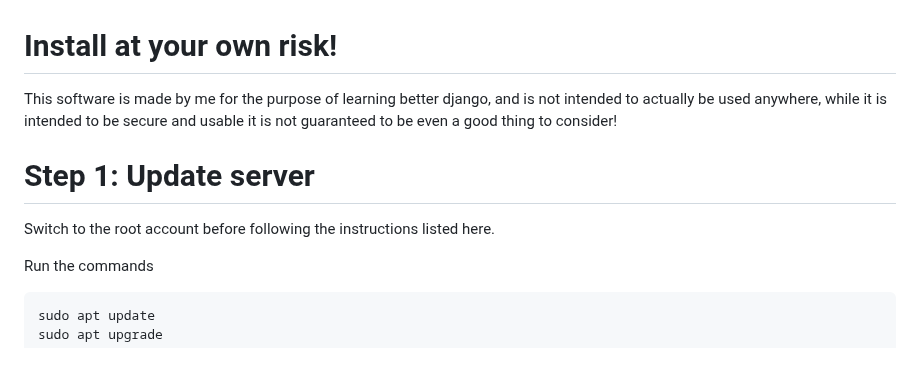
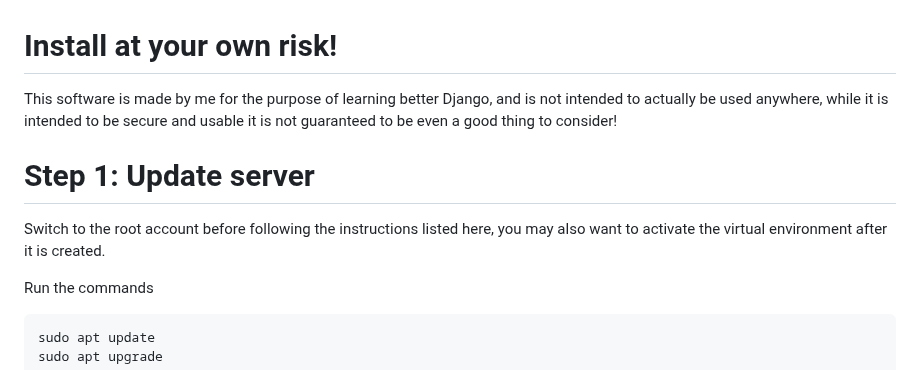
Before and after one commit to Callen44/pelican, a Markdown page: INSTALL.md, the part around the change. GitHub-like rendering.

````diff
--- a/INSTALL.md
+++ b/INSTALL.md
@@ -1,7 +1,7 @@
 # Install at your own risk!
-This software is made by me for the purpose of learning better django, and is not intended to actually be used anywhere, while it is intended to be secure and usable it is not guaranteed to be even a good thing to consider!
+This software is made by me for the purpose of learning better Django, and is not intended to actually be used anywhere, while it is intended to be secure and usable it is not guaranteed to be even a good thing to consider!
 # Step 1: Update server
-Switch to the root account before following the instructions listed here.
+Switch to the root account before following the instructions listed here, you may also want to activate the virtual environment after it is created.
 
 Run the commands
 ```
````
